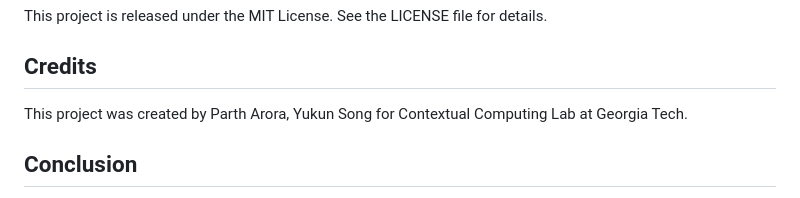
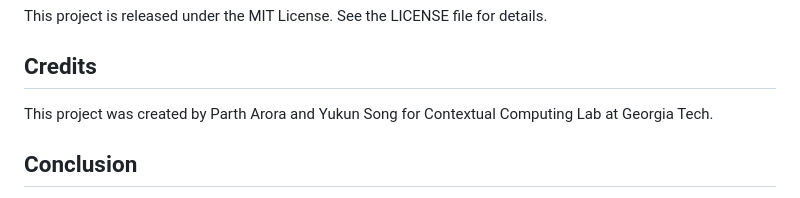
Before and after one commit to partharora1105/Head-Worn-Display-Emulator, a Markdown page: README.md, the part around the change. GitHub-like rendering.

```diff
--- a/README.md
+++ b/README.md
@@ -72,7 +72,7 @@ Additionally, there are commands for overriding the Arduino:
 This project is released under the MIT License. See the LICENSE file for details.
 
 ## Credits
-This project was created by Parth Arora, Yukun Song for Contextual Computing Lab at Georgia Tech.
+This project was created by Parth Arora and Yukun Song for Contextual Computing Lab at Georgia Tech.
 
 ## Conclusion
 In conclusion, the Head Worn Display Emulator software provides a convenient solution for researchers who require head-worn display emulation without the need for physical construction. The software allows for the modification of various parameters with just a single line of code, enabling efficient and flexible testing and development. The setup instructions for the Microsoft Kinect, Arduino, and Python Flask application are provided, and the controls for the software are explained. By following the instructions provided, users can effectively set up and use the software for head-worn display emulation, providing a valuable tool for research projects.
```
